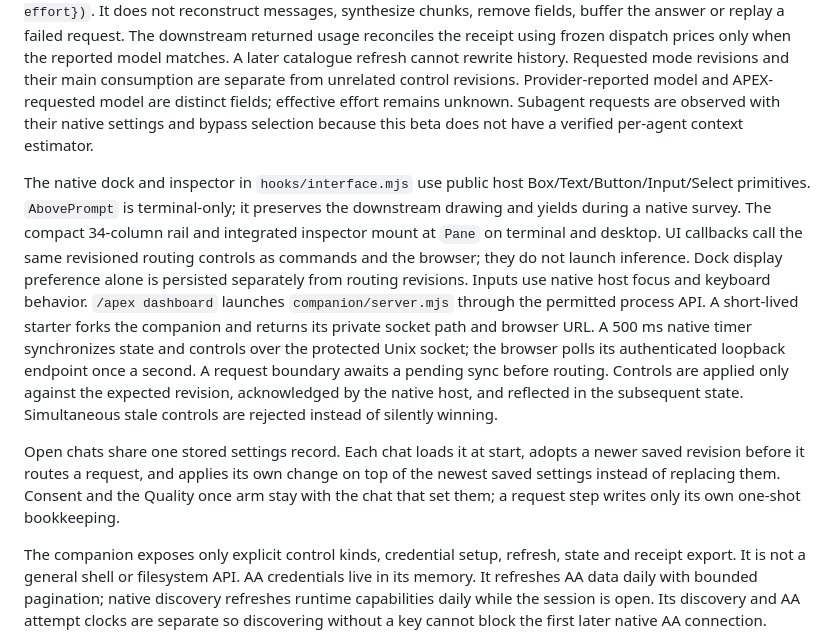
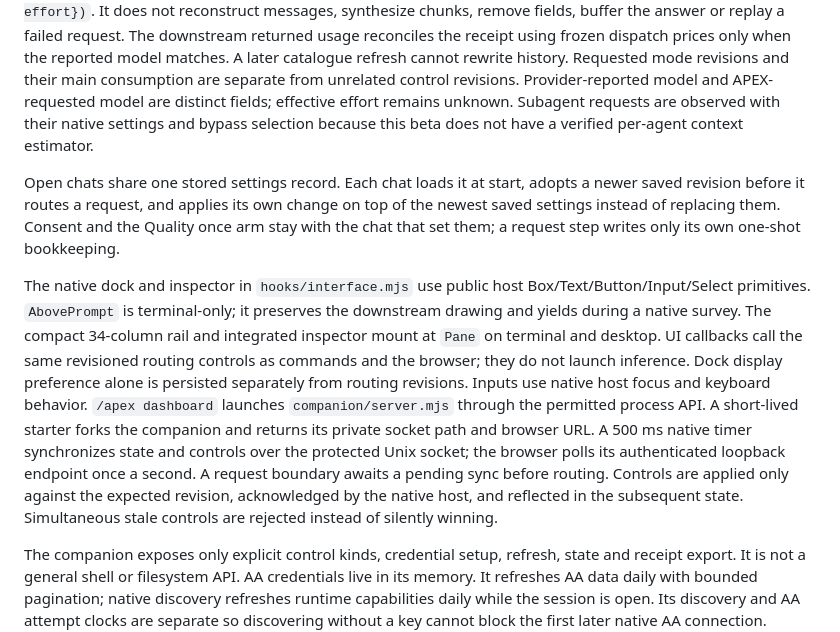
Before and after one commit to AdamNsouli/apex, a Markdown page: docs/Architecture.md, the part around the change. Drawn GitHub-style.

Commit message:
Place the shared-settings note beside the turn-step description
It describes what happens on each main request step, and sits away from the
companion paragraph that another pending change also edits.

Co-Authored-By: Claude Opus 5.5 <noreply@anthropic.com>

```diff
--- a/docs/Architecture.md
+++ b/docs/Architecture.md
@@ -6,9 +6,9 @@ The deployable plugin is `plugins/apex`. The root marketplace points to that dir
 
 On every main `turn.step`, the hook synchronizes queued dashboard controls, reads current native context usage, synchronously claims any main-only Quality once token, chooses a model/effort pair, freezes its baseline/selected evidence and pricing, records a reservation, and delegates with `yield* next({...e, model, effort})`. It does not reconstruct messages, synthesize chunks, remove fields, buffer the answer or replay a failed request. The downstream returned usage reconciles the receipt using frozen dispatch prices only when the reported model matches. A later catalogue refresh cannot rewrite history. Requested mode revisions and their main consumption are separate from unrelated control revisions. Provider-reported model and APEX-requested model are distinct fields; effective effort remains unknown. Subagent requests are observed with their native settings and bypass selection because this beta does not have a verified per-agent context estimator.
 
+Open chats share one stored settings record. Each chat loads it at start, adopts a newer saved revision before it routes a request, and applies its own change on top of the newest saved settings instead of replacing them. Consent and the Quality once arm stay with the chat that set them; a request step writes only its own one-shot bookkeeping.
+
 The native dock and inspector in `hooks/interface.mjs` use public host Box/Text/Button/Input/Select primitives. `AbovePrompt` is terminal-only; it preserves the downstream drawing and yields during a native survey. The compact 34-column rail and integrated inspector mount at `Pane` on terminal and desktop. UI callbacks call the same revisioned routing controls as commands and the browser; they do not launch inference. Dock display preference alone is persisted separately from routing revisions. Inputs use native host focus and keyboard behavior. `/apex dashboard` launches `companion/server.mjs` through the permitted process API. A short-lived starter forks the companion and returns its private socket path and browser URL. A 500 ms native timer synchronizes state and controls over the protected Unix socket; the browser polls its authenticated loopback endpoint once a second. A request boundary awaits a pending sync before routing. Controls are applied only against the expected revision, acknowledged by the native host, and reflected in the subsequent state. Simultaneous stale controls are rejected instead of silently winning.
-
-Open chats share one stored settings record. Each chat loads it at start, adopts a newer saved revision before it routes a request, and applies its own change on top of the newest saved settings instead of replacing them. Consent and the Quality once arm stay with the chat that set them; a request step writes only its own one-shot bookkeeping.
 
 The companion exposes only explicit control kinds, credential setup, refresh, state and receipt export. It is not a general shell or filesystem API. AA credentials live in its memory. It refreshes AA data daily with bounded pagination; native discovery refreshes runtime capabilities daily while the session is open. Its discovery and AA attempt clocks are separate so discovering without a key cannot block the first later native AA connection. Manual refresh and key edits do not bypass the companion source cooldown. Atomic successful snapshots replace prior evidence. Normal session exit sends a private shutdown request; a 10-minute absence of native heartbeats also stops the companion.
 
```
